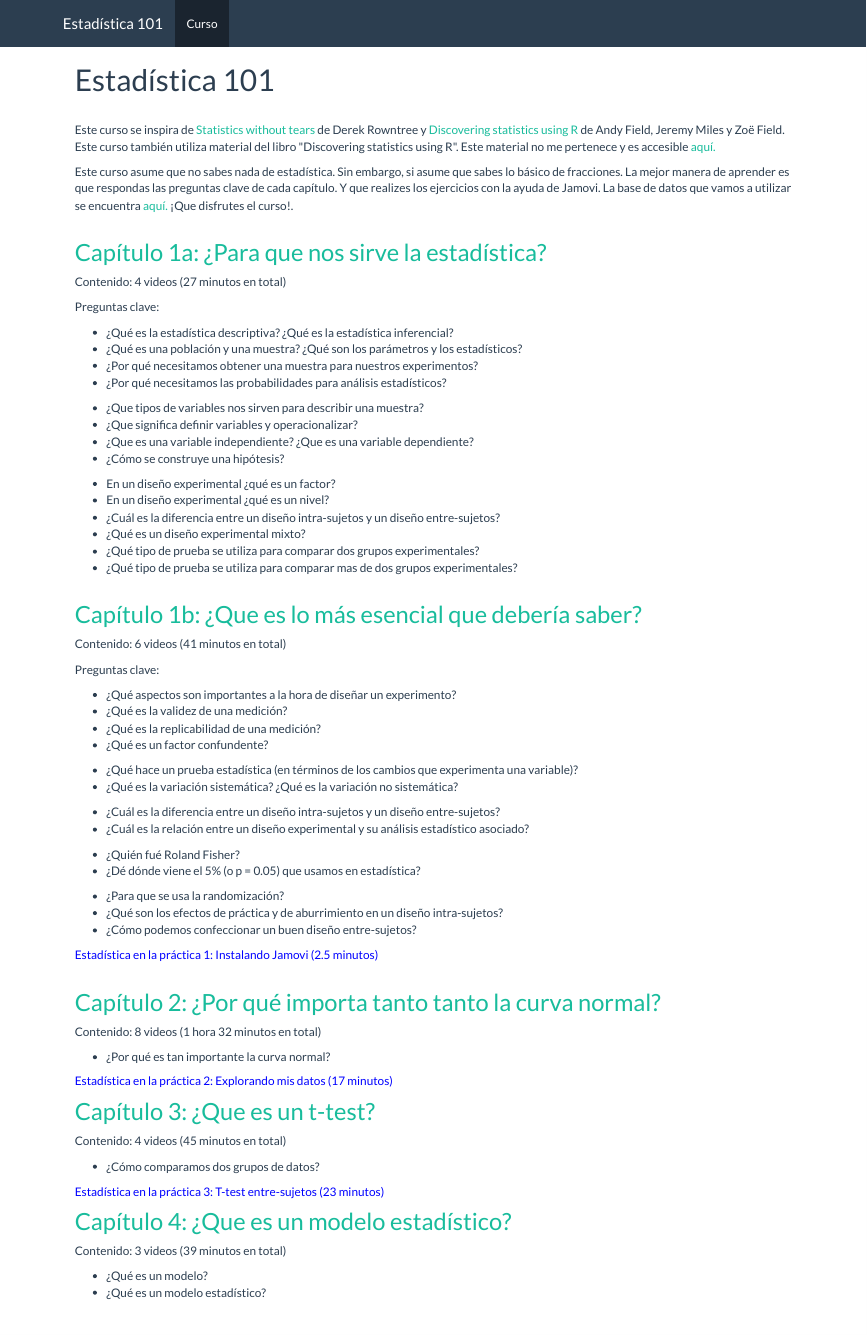
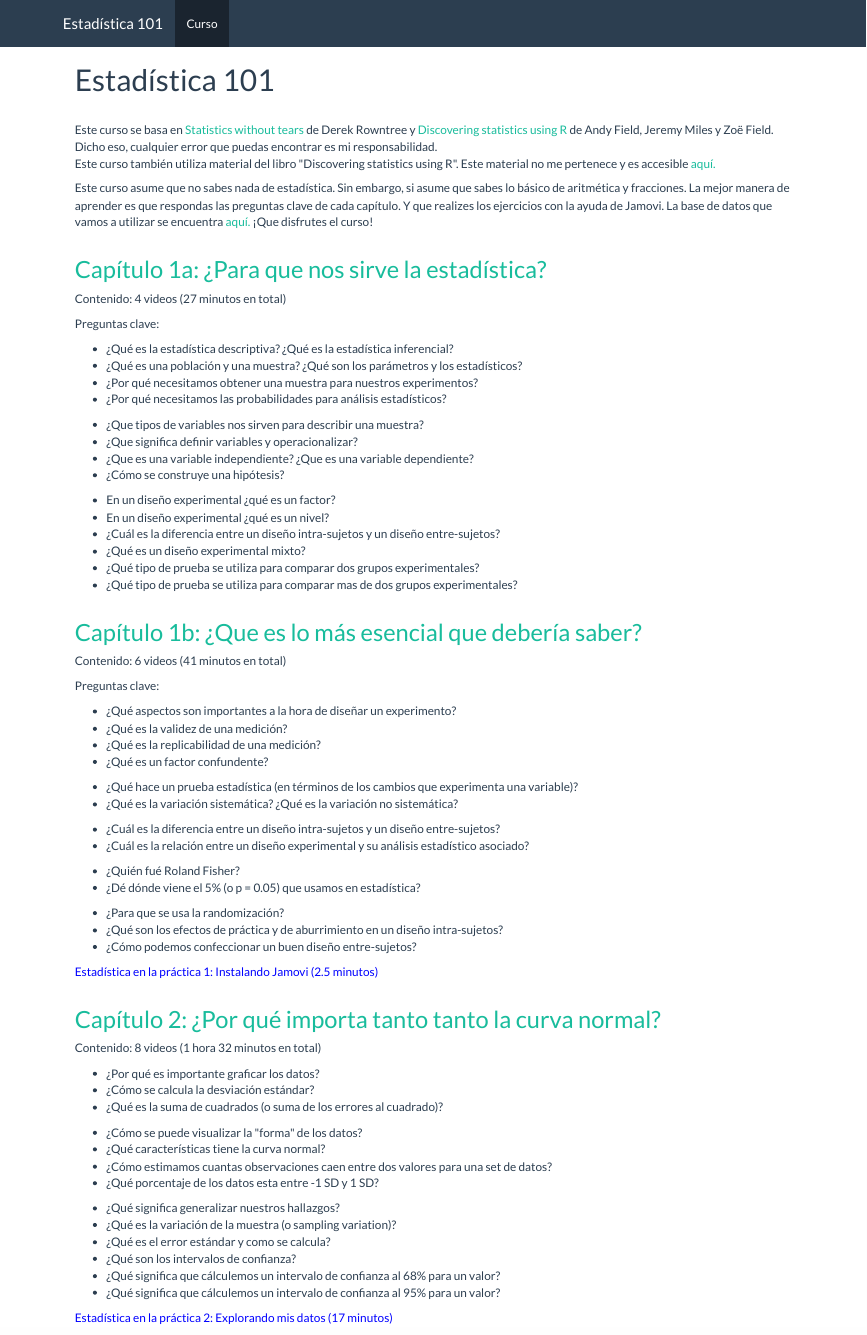
Before and after one commit to joseluisulloafulgeri/estadistica101, an R Markdown document (index.Rmd): the page in a window 1100 px wide, from its top. The pictures show the output file index.html that the author committed with the source, opened offline; library style sheets and scripts come from the installed R packages.

```diff
--- a/index.Rmd
+++ b/index.Rmd
@@ -3,10 +3,10 @@
 ---
 
 <br/>
-Este curso se inspira de <a href="https://www.goodreads.com/book/show/578667.Statistics_Without_Tears" target="_blank">Statistics without tears</a> de Derek Rowntree y <a href="https://www.discoveringstatistics.com/books/discovering-statistics-using-r/" target="_blank">Discovering statistics using R</a>  de Andy Field, Jeremy Miles y Zoë Field.<br/>
+Este curso se basa en <a href="https://www.goodreads.com/book/show/578667.Statistics_Without_Tears" target="_blank">Statistics without tears</a> de Derek Rowntree y <a href="https://www.discoveringstatistics.com/books/discovering-statistics-using-r/" target="_blank">Discovering statistics using R</a>  de Andy Field, Jeremy Miles y Zoë Field. Dicho eso, cualquier error que puedas encontrar es mi responsabilidad.<br/>
 Este curso también utiliza material del libro "Discovering statistics using R". Este material no me pertenece y es accesible <a href="https://studysites.uk.sagepub.com/dsur/study/articles.htm" target="_blank">aquí.</a>
 
-Este curso asume que no sabes nada de estadística. Sin embargo, si asume que sabes lo básico de fracciones. La mejor manera de aprender es que respondas las preguntas clave de cada capítulo. Y que realizes los ejercicios con la ayuda de Jamovi. La base de datos que vamos a utilizar se encuentra <a href="https://github.com/joseluisulloafulgeri/estadistica101_database" target="_blank">aquí.</a> ¡Que disfrutes el curso!.<br/><br/>
+Este curso asume que no sabes nada de estadística. Sin embargo, si asume que sabes lo básico de aritmética y fracciones. La mejor manera de aprender es que respondas las preguntas clave de cada capítulo. Y que realizes los ejercicios con la ayuda de Jamovi. La base de datos que vamos a utilizar se encuentra <a href="https://github.com/joseluisulloafulgeri/estadistica101_database" target="_blank">aquí.</a> ¡Que disfrutes el curso!<br/><br/>
 
 ## <a href="https://www.youtube.com/playlist?list=PLzyW6TZJNgGaCt1fDe0vl-pBt_Y4A0uaU" target="_blank">Capítulo 1a: ¿Para que nos sirve la estadística?</a>
 
@@ -63,7 +63,20 @@
 
 Contenido: 8 videos (1 hora 32 minutos en total)
 
-- ¿Por qué es tan importante la curva normal?
+- ¿Por qué es importante graficar los datos?
+- ¿Cómo se calcula la desviación estándar?
+- ¿Qué es la suma de cuadrados (o suma de los errores al cuadrado)?
 
+- ¿Cómo se puede visualizar la "forma" de los datos?
+- ¿Qué características tiene la curva normal?
+- ¿Cómo estimamos cuantas observaciones caen entre dos valores para una set de datos?
+- ¿Qué porcentaje de los datos esta entre -1 SD y 1 SD?
+
+- ¿Qué significa generalizar nuestros hallazgos?
+- ¿Qué es la variación de la muestra (o sampling variation)?
+- ¿Qué es el error estándar y como se calcula?
+- ¿Qué son los intervalos de confianza?
+- ¿Qué significa que cálculemos un intervalo de confianza al 68% para un valor?
+- ¿Qué significa que cálculemos un intervalo de confianza al 95% para un valor?
 
 <a href="https://www.youtube.com/watch?v=1DaF6lau7hA&ab_channel=Jos%C3%A9LuisBlues" target="_blank"><span style="color:blue">Estadística en la práctica 2: Explorando mis datos (17 minutos)</span></a>
```
Also changed, not shown: index.html, index.Rmd (1 more changed lines).
